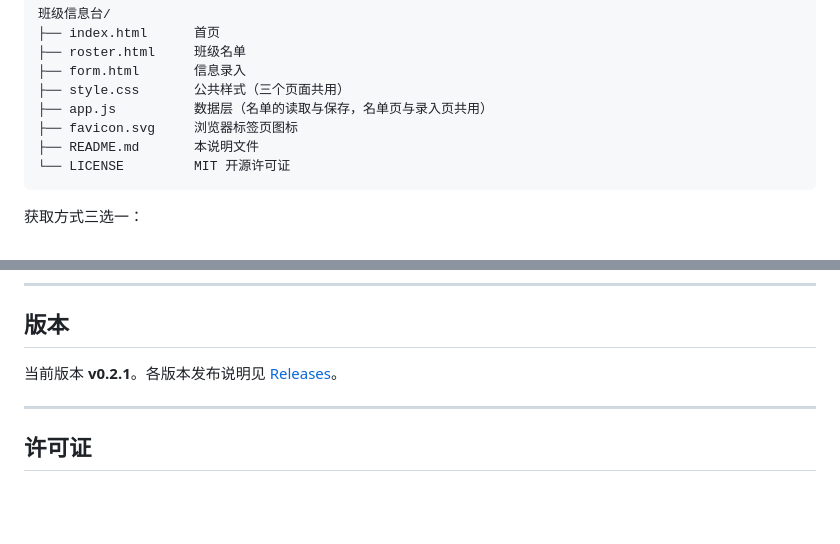
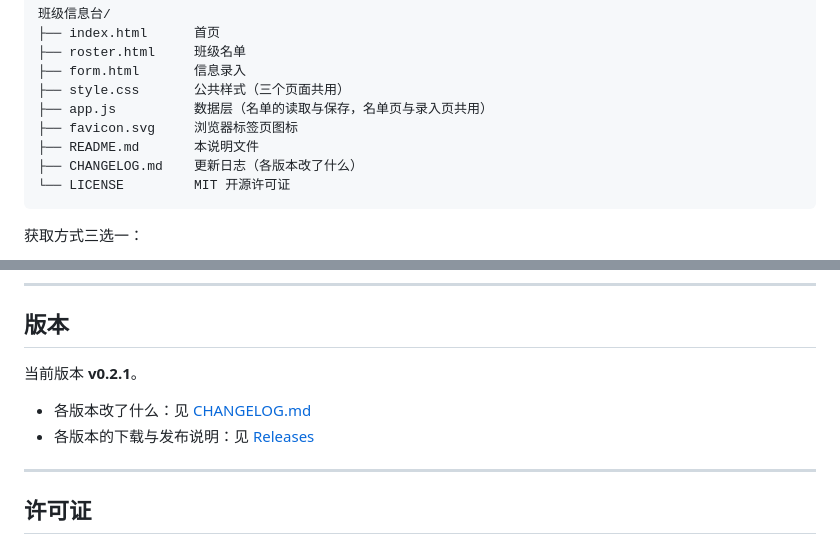
Before and after one commit to nuonuo840/class-info-site, a Markdown page: README.md, 2 parts joined by grey strips. Drawn GitHub-style; blank space fills up the shorter version.

````diff
--- a/README.md
+++ b/README.md
@@ -76,6 +76,7 @@
 ├── app.js          数据层（名单的读取与保存，名单页与录入页共用）
 ├── favicon.svg     浏览器标签页图标
 ├── README.md       本说明文件
+├── CHANGELOG.md    更新日志（各版本改了什么）
 └── LICENSE         MIT 开源许可证
 ```
 
@@ -317,7 +318,10 @@ var DEFAULT_STUDENTS = [
 
 ## 版本
 
-当前版本 **v0.2.1**。各版本发布说明见 [Releases](https://github.com/nuonuo840/class-info-site/releases)。
+当前版本 **v0.2.1**。
+
+- 各版本改了什么：见 [CHANGELOG.md](./CHANGELOG.md)
+- 各版本的下载与发布说明：见 [Releases](https://github.com/nuonuo840/class-info-site/releases)
 
 ---
 
````
Also changed, not shown: CHANGELOG.md (added, +81 -0 lines).
